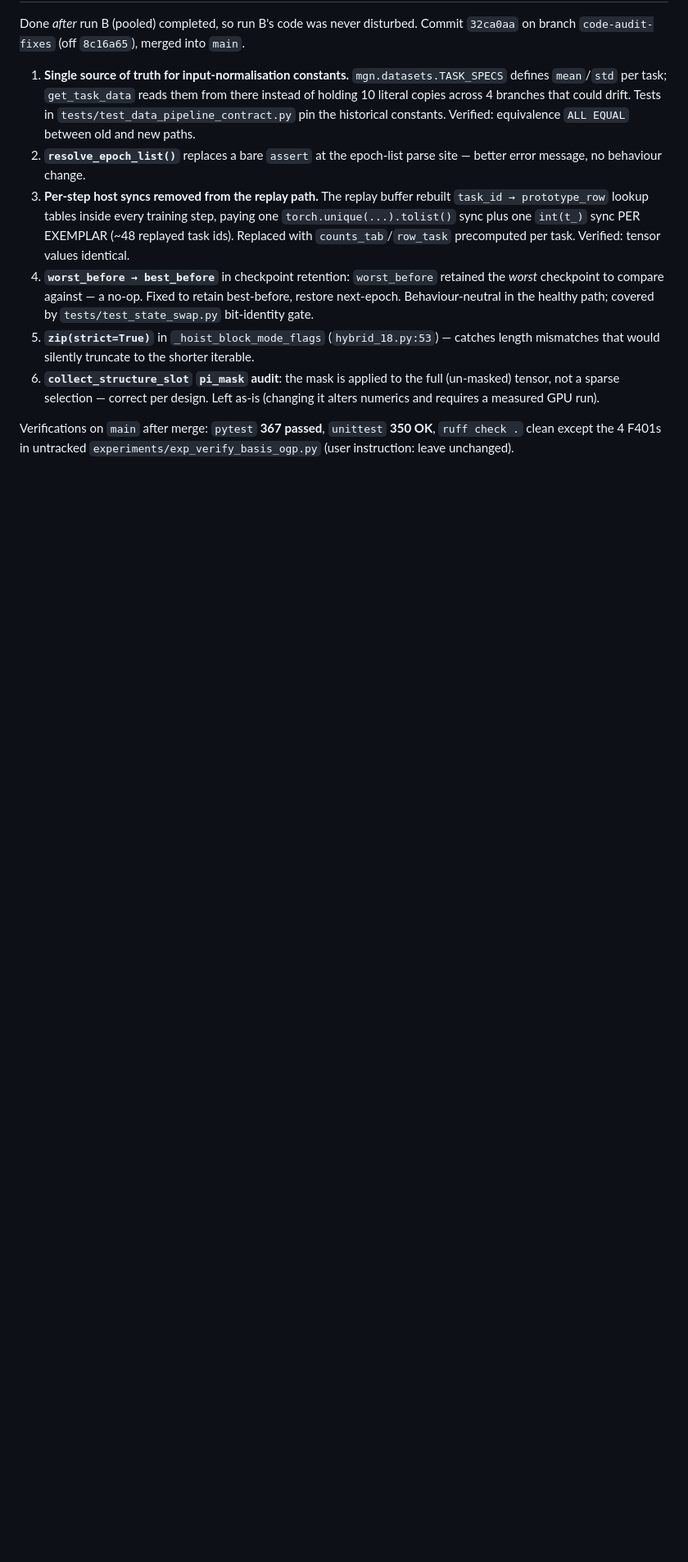
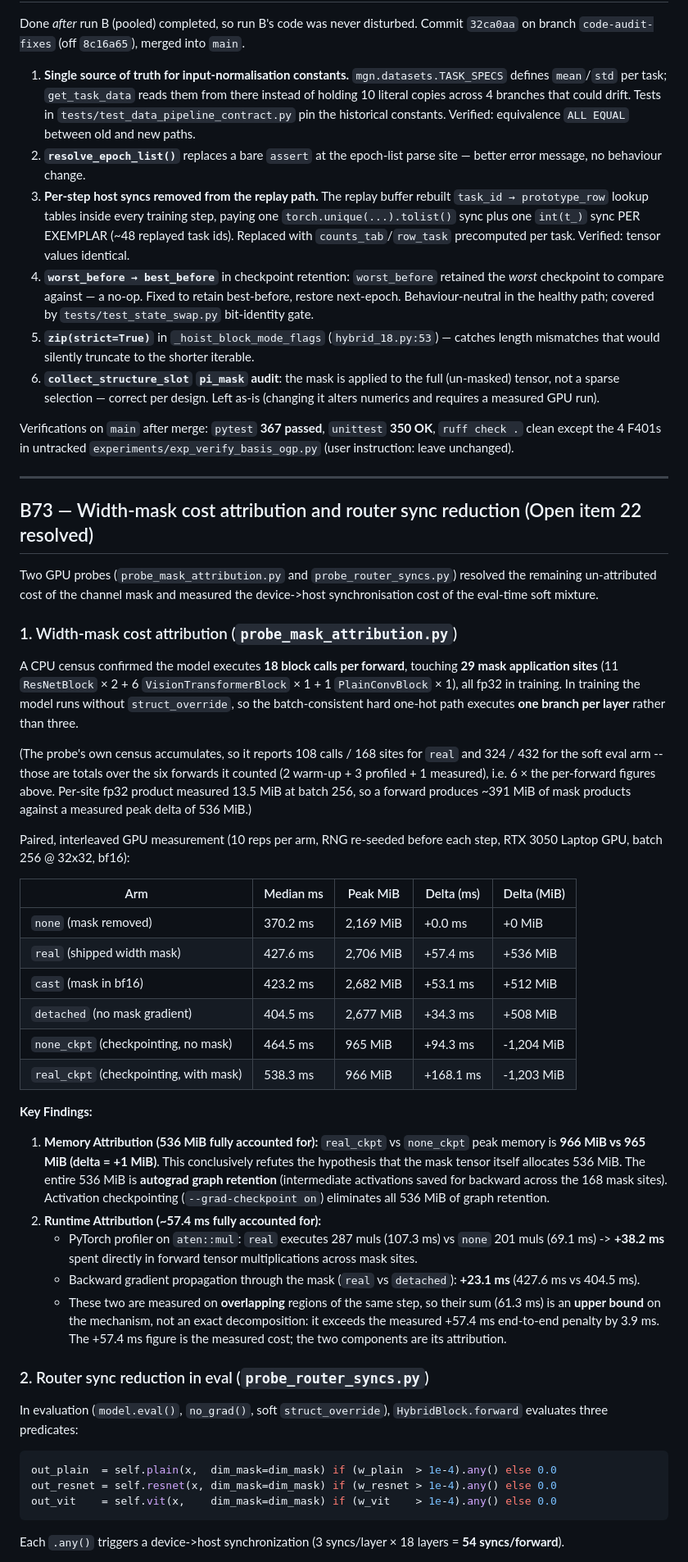
Before and after one commit to AustraliaSilver/AML, a Markdown page: experiments/dynamic_depth_routing_2026-10-14.md, the part around one of its changes. Shown at 82% size. Drawn GitHub-style; blank space fills up the shorter version.

````diff
--- a/experiments/dynamic_depth_routing_2026-10-14.md
+++ b/experiments/dynamic_depth_routing_2026-10-14.md
@@ -2808,3 +2808,44 @@ Done *after* run B (pooled) completed, so run B's code was never disturbed. Comm
 6. **`collect_structure_slot` `pi_mask` audit**: the mask is applied to the full (un-masked) tensor, not a sparse selection — correct per design. Left as-is (changing it alters numerics and requires a measured GPU run).
 
 Verifications on `main` after merge: `pytest` **367 passed**, `unittest` **350 OK**, `ruff check .` clean except the 4 F401s in untracked `experiments/exp_verify_basis_ogp.py` (user instruction: leave unchanged).
+
+---
+
+## B73 — Width-mask cost attribution and router sync reduction (Open item 22 resolved)
+
+Two GPU probes (`probe_mask_attribution.py` and `probe_router_syncs.py`) resolved the remaining un-attributed cost of the channel mask and measured the device->host synchronisation cost of the eval-time soft mixture.
+
+### 1. Width-mask cost attribution (`probe_mask_attribution.py`)
+
+A CPU census confirmed the model executes **18 block calls per forward**, touching **29 mask application sites** (11 `ResNetBlock` × 2 + 6 `VisionTransformerBlock` × 1 + 1 `PlainConvBlock` × 1), all fp32 in training. In training the model runs without `struct_override`, so the batch-consistent hard one-hot path executes **one branch per layer** rather than three.
+
+(The probe's own census accumulates, so it reports 108 calls / 168 sites for `real` and 324 / 432 for the soft eval arm -- those are totals over the six forwards it counted (2 warm-up + 3 profiled + 1 measured), i.e. 6 × the per-forward figures above. Per-site fp32 product measured 13.5 MiB at batch 256, so a forward produces ~391 MiB of mask products against a measured peak delta of 536 MiB.)
+
+Paired, interleaved GPU measurement (10 reps per arm, RNG re-seeded before each step, RTX 3050 Laptop GPU, batch 256 @ 32x32, bf16):
+
+| Arm | Median ms | Peak MiB | Delta (ms) | Delta (MiB) |
+|---|---|---|---|---|
+| `none` (mask removed) | 370.2 ms | 2,169 MiB | +0.0 ms | +0 MiB |
+| `real` (shipped width mask) | 427.6 ms | 2,706 MiB | +57.4 ms | +536 MiB |
+| `cast` (mask in bf16) | 423.2 ms | 2,682 MiB | +53.1 ms | +512 MiB |
+| `detached` (no mask gradient) | 404.5 ms | 2,677 MiB | +34.3 ms | +508 MiB |
+| `none_ckpt` (checkpointing, no mask) | 464.5 ms | 965 MiB | +94.3 ms | -1,204 MiB |
+| `real_ckpt` (checkpointing, with mask)| 538.3 ms | 966 MiB | +168.1 ms | -1,203 MiB |
+
+**Key Findings:**
+1. **Memory Attribution (536 MiB fully accounted for):** `real_ckpt` vs `none_ckpt` peak memory is **966 MiB vs 965 MiB (delta = +1 MiB)**. This conclusively refutes the hypothesis that the mask tensor itself allocates 536 MiB. The entire 536 MiB is **autograd graph retention** (intermediate activations saved for backward across the 168 mask sites). Activation checkpointing (`--grad-checkpoint on`) eliminates all 536 MiB of graph retention.
+2. **Runtime Attribution (~57.4 ms fully accounted for):**
+   - PyTorch profiler on `aten::mul`: `real` executes 287 muls (107.3 ms) vs `none` 201 muls (69.1 ms) -> **+38.2 ms** spent directly in forward tensor multiplications across mask sites.
+   - Backward gradient propagation through the mask (`real` vs `detached`): **+23.1 ms** (427.6 ms vs 404.5 ms).
+   - These two are measured on **overlapping** regions of the same step, so their sum (61.3 ms) is an **upper bound** on the mechanism, not an exact decomposition: it exceeds the measured +57.4 ms end-to-end penalty by 3.9 ms. The +57.4 ms figure is the measured cost; the two components are its attribution.
+
+### 2. Router sync reduction in eval (`probe_router_syncs.py`)
+
+In evaluation (`model.eval()`, `no_grad()`, soft `struct_override`), `HybridBlock.forward` evaluates three predicates:
+```python
+out_plain  = self.plain(x,  dim_mask=dim_mask) if (w_plain  > 1e-4).any() else 0.0
+out_resnet = self.resnet(x, dim_mask=dim_mask) if (w_resnet > 1e-4).any() else 0.0
+out_vit    = self.vit(x,    dim_mask=dim_mask) if (w_vit    > 1e-4).any() else 0.0
+```
+Each `.any()` triggers a device->host synchronization (3 syncs/layer × 18 layers = **54 syncs/forward**).
+
````
Also changed, not shown: other parts of experiments/dynamic_depth_routing_2026-10-14.md (+28 -15 lines).
